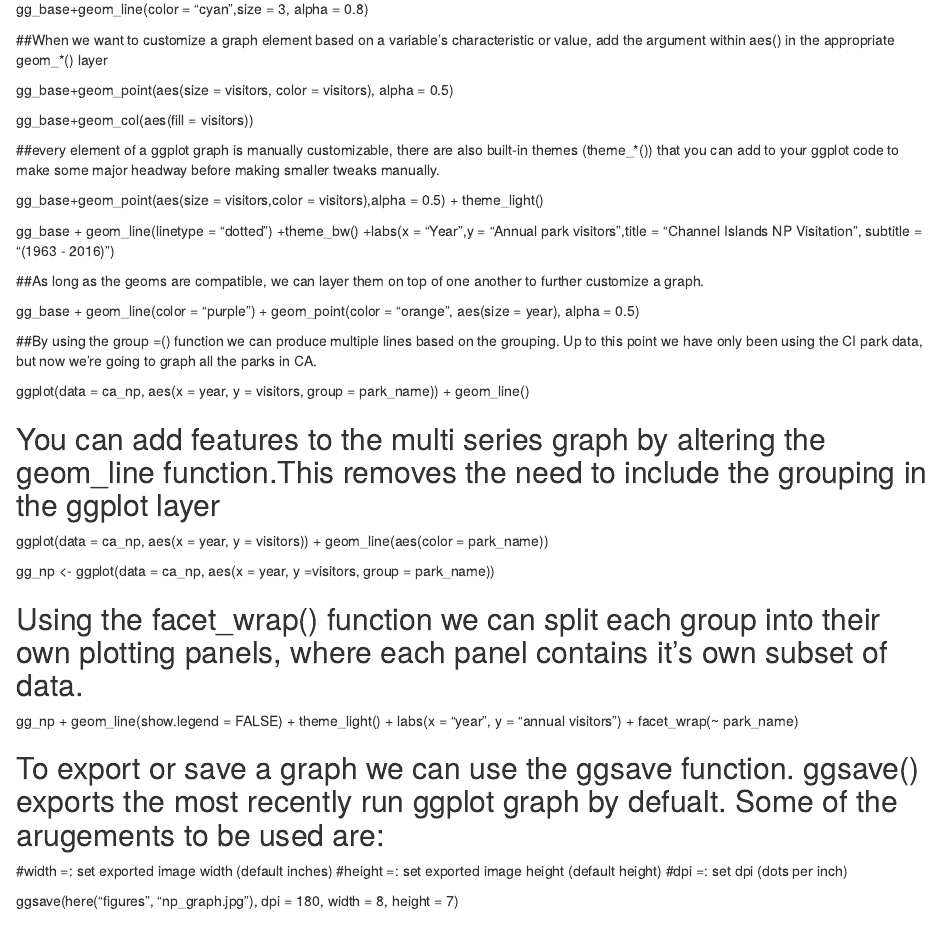
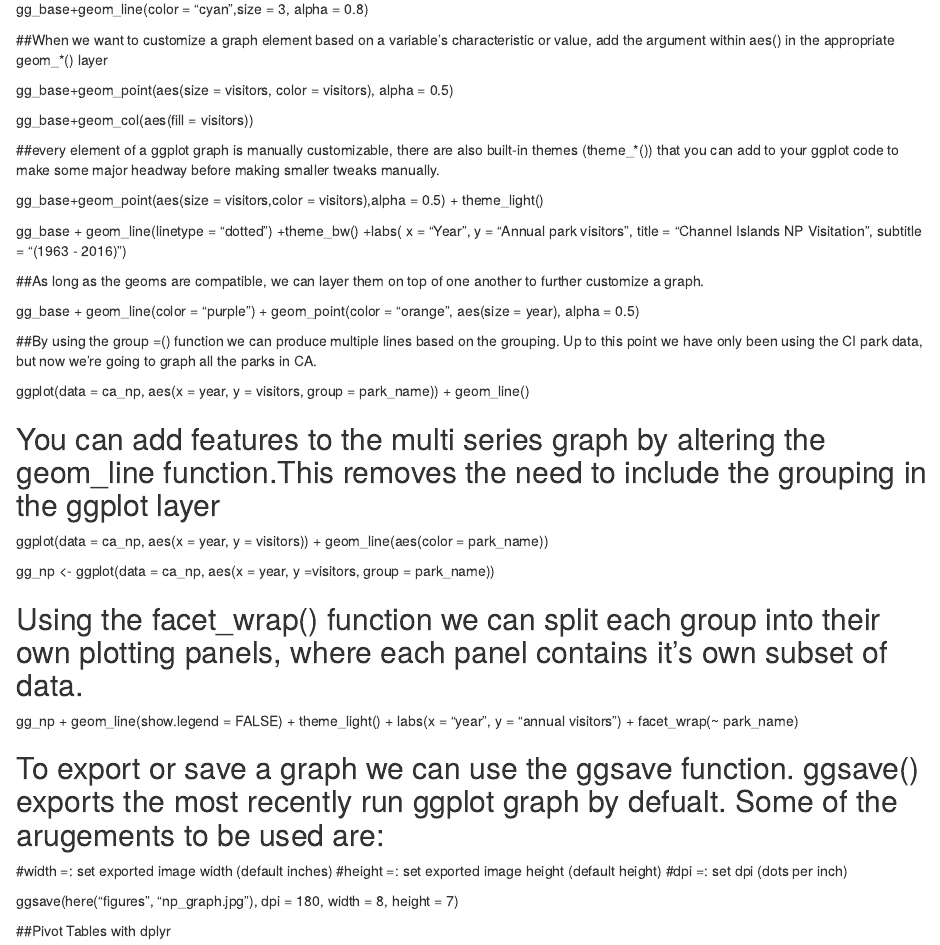
Before and after one commit to Newfieguy/r-workshop, an R Markdown document (plots-ggplot.rmd): the page in a window 1100 px wide, from 780 px down. Rendered offline with R 4.5, knitr and Pandoc, with nearby package versions.

Commit message:
Changed somethings in readme, added headers.

```diff
--- a/plots-ggplot.rmd
+++ b/plots-ggplot.rmd
@@ -86,3 +90,5 @@ gg_np +
 #dpi =: set dpi (dots per inch)
 
 ggsave(here("figures", "np_graph.jpg"), dpi = 180, width = 8, height = 7)
+
+##Pivot Tables with dplyr
```
Also changed, not shown: plots-ggplot.rmd (6 more changed lines).
